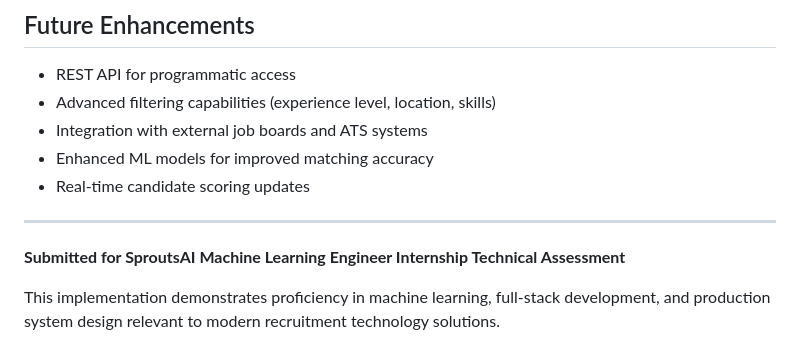
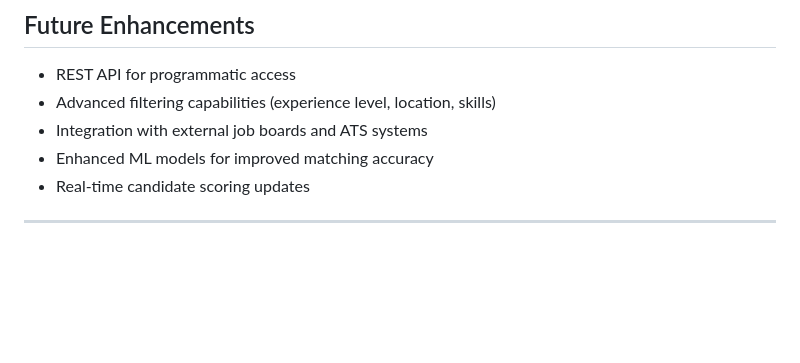
Before and after one commit to Viranshu-30/JOB_PORTAL, a Markdown page: README.md, the part around the change. GitHub-like rendering; blank space fills up the shorter version.

```diff
--- a/README.md
+++ b/README.md
@@ -188,7 +188,3 @@ The application is configured for production deployment with:
 - Real-time candidate scoring updates
 
 ---
-
-**Submitted for SproutsAI Machine Learning Engineer Internship Technical Assessment**
-
-This implementation demonstrates proficiency in machine learning, full-stack development, and production system design relevant to modern recruitment technology solutions.
```
